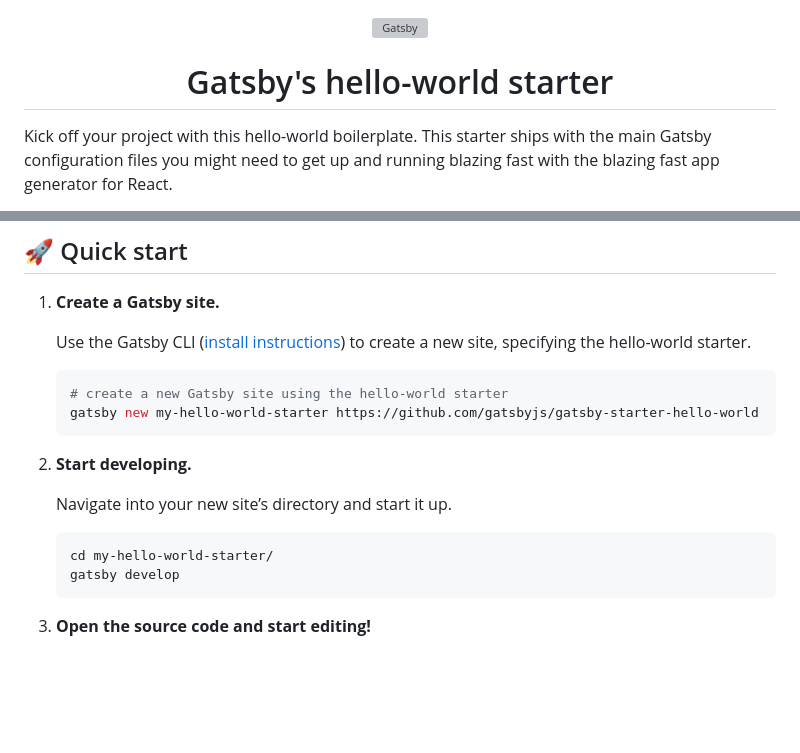
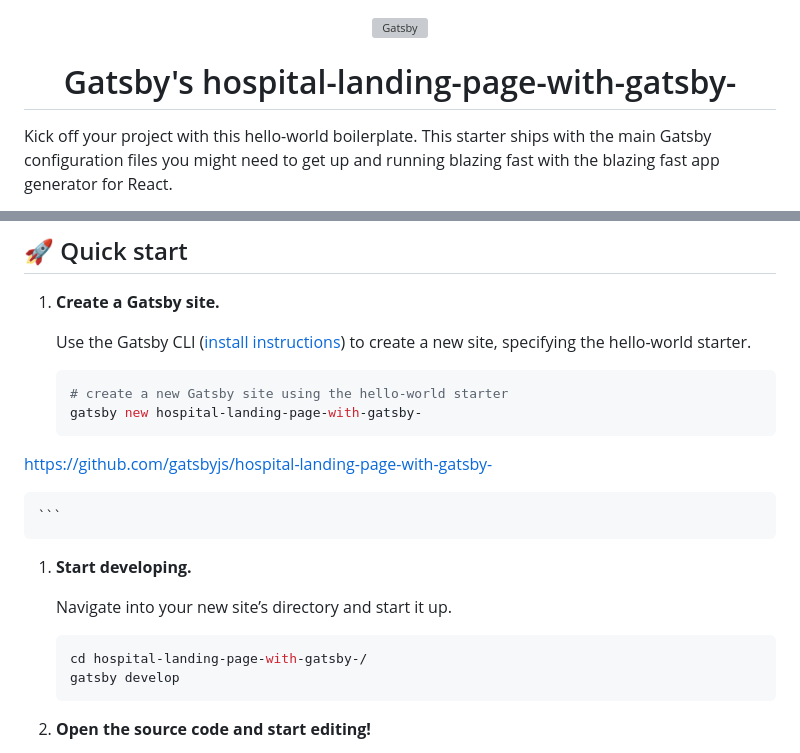
Before and after one commit to princerohan225/hospital-landing-page-with-gatsby-, a Markdown page: README.md, 2 parts joined by grey strips. Drawn GitHub-style; blank space fills up the shorter version; grey boxes are pictures that could not be loaded.

````diff
--- a/README.md
+++ b/README.md
@@ -5,7 +5,8 @@
   </a>
 </p>
 <h1 align="center">
-  Gatsby's hello-world starter
+  Gatsby's hospital-landing-page-with-gatsby-
+
 </h1>
 
 Kick off your project with this hello-world boilerplate. This starter ships with the main Gatsby configuration files you might need to get up and running blazing fast with the blazing fast app generator for React.
@@ -20,7 +21,9 @@ _Have another more specific idea? You may want to check out our vibrant collecti
 
     ```shell
     # create a new Gatsby site using the hello-world starter
-    gatsby new my-hello-world-starter https://github.com/gatsbyjs/gatsby-starter-hello-world
+    gatsby new hospital-landing-page-with-gatsby-
+ https://github.com/gatsbyjs/hospital-landing-page-with-gatsby-
+
     ```
 
 1.  **Start developing.**
@@ -28,7 +31,7 @@ _Have another more specific idea? You may want to check out our vibrant collecti
     Navigate into your new site’s directory and start it up.
 
     ```shell
-    cd my-hello-world-starter/
+    cd hospital-landing-page-with-gatsby-/
     gatsby develop
     ```
 
````
